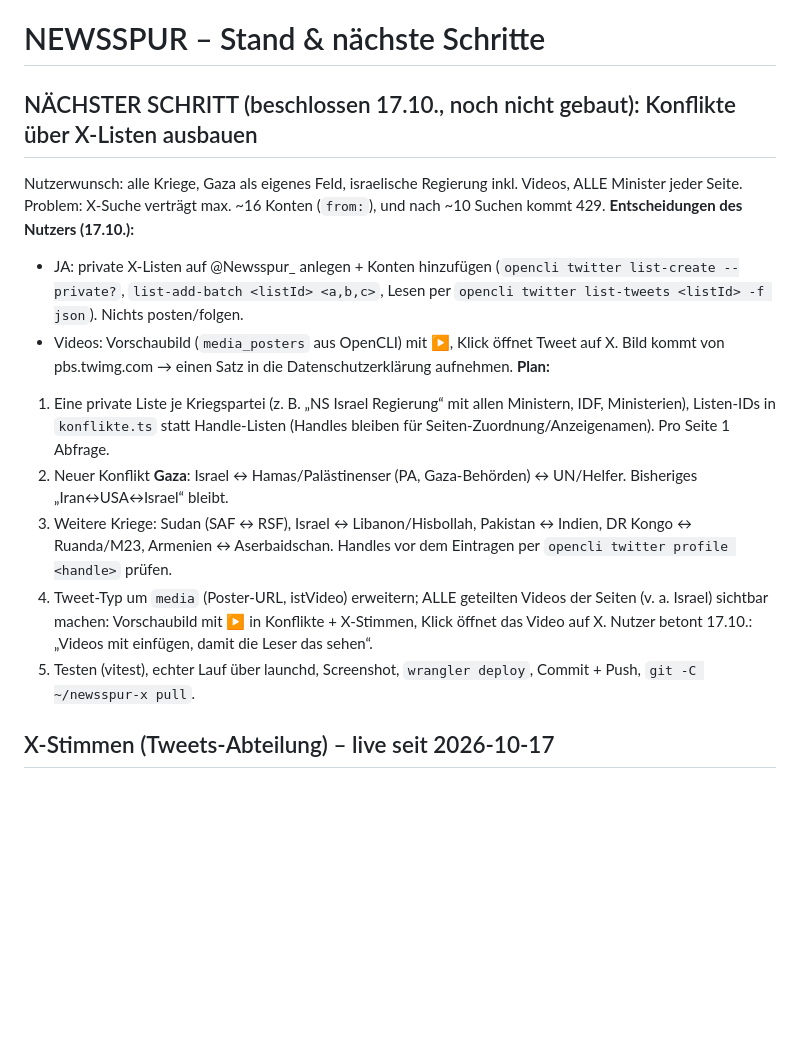
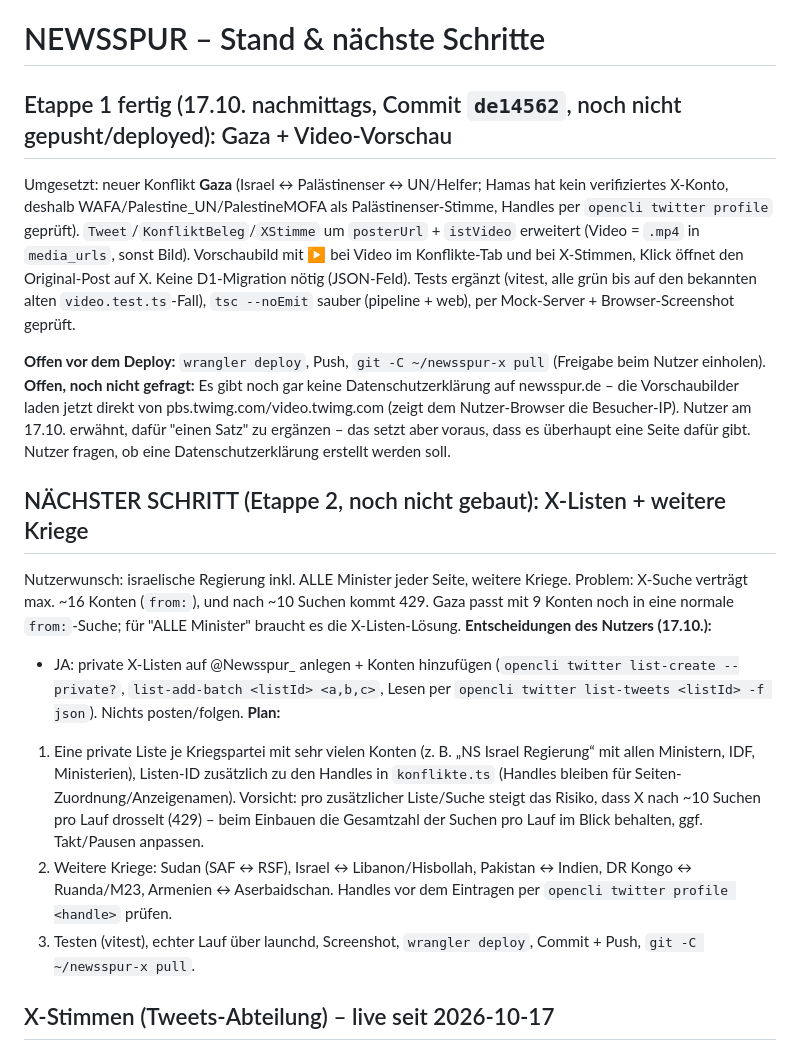
Before and after one commit to newsspur-rgb/newsspur, a Markdown page: docs/mockup/STATUS.md, the part around the change. Rendered like a GitHub page; blank space fills up the shorter version.

Commit message:
docs(status): Etappe 1 (Gaza + Video) fertig, Etappe 2 Plan

```diff
--- a/docs/mockup/STATUS.md
+++ b/docs/mockup/STATUS.md
@@ -1,22 +1,36 @@
 # NEWSSPUR – Stand & nächste Schritte
 
-## NÄCHSTER SCHRITT (beschlossen 17.10., noch nicht gebaut): Konflikte über X-Listen ausbauen
+## Etappe 1 fertig (17.10. nachmittags, Commit `de14562`, noch nicht gepusht/deployed): Gaza + Video-Vorschau
 
-Nutzerwunsch: alle Kriege, Gaza als eigenes Feld, israelische Regierung inkl. Videos, ALLE Minister jeder Seite.
-Problem: X-Suche verträgt max. ~16 Konten (`from:`), und nach ~10 Suchen kommt 429.
+Umgesetzt: neuer Konflikt **Gaza** (Israel ↔ Palästinenser ↔ UN/Helfer; Hamas hat kein verifiziertes X-Konto,
+deshalb WAFA/Palestine_UN/PalestineMOFA als Palästinenser-Stimme, Handles per `opencli twitter profile` geprüft).
+`Tweet`/`KonfliktBeleg`/`XStimme` um `posterUrl` + `istVideo` erweitert (Video = `.mp4` in `media_urls`, sonst Bild).
+Vorschaubild mit ▶ bei Video im Konflikte-Tab und bei X-Stimmen, Klick öffnet den Original-Post auf X. Keine
+D1-Migration nötig (JSON-Feld). Tests ergänzt (vitest, alle grün bis auf den bekannten alten `video.test.ts`-Fall),
+`tsc --noEmit` sauber (pipeline + web), per Mock-Server + Browser-Screenshot geprüft.
+
+**Offen vor dem Deploy:** `wrangler deploy`, Push, `git -C ~/newsspur-x pull` (Freigabe beim Nutzer einholen).
+**Offen, noch nicht gefragt:** Es gibt noch gar keine Datenschutzerklärung auf newsspur.de – die Vorschaubilder laden
+jetzt direkt von pbs.twimg.com/video.twimg.com (zeigt dem Nutzer-Browser die Besucher-IP). Nutzer am 17.10. erwähnt,
+dafür "einen Satz" zu ergänzen – das setzt aber voraus, dass es überhaupt eine Seite dafür gibt. Nutzer fragen, ob
+eine Datenschutzerklärung erstellt werden soll.
+
+## NÄCHSTER SCHRITT (Etappe 2, noch nicht gebaut): X-Listen + weitere Kriege
+
+Nutzerwunsch: israelische Regierung inkl. ALLE Minister jeder Seite, weitere Kriege.
+Problem: X-Suche verträgt max. ~16 Konten (`from:`), und nach ~10 Suchen kommt 429. Gaza passt mit 9 Konten noch
+in eine normale `from:`-Suche; für "ALLE Minister" braucht es die X-Listen-Lösung.
 **Entscheidungen des Nutzers (17.10.):**
 - JA: private X-Listen auf @Newsspur_ anlegen + Konten hinzufügen (`opencli twitter list-create --private?`,
   `list-add-batch <listId> <a,b,c>`, Lesen per `opencli twitter list-tweets <listId> -f json`). Nichts posten/folgen.
-- Videos: Vorschaubild (`media_posters` aus OpenCLI) mit ▶, Klick öffnet Tweet auf X. Bild kommt von pbs.twimg.com →
-  einen Satz in die Datenschutzerklärung aufnehmen.
 **Plan:**
-1. Eine private Liste je Kriegspartei (z. B. „NS Israel Regierung“ mit allen Ministern, IDF, Ministerien), Listen-IDs in
-   `konflikte.ts` statt Handle-Listen (Handles bleiben für Seiten-Zuordnung/Anzeigenamen). Pro Seite 1 Abfrage.
-2. Neuer Konflikt **Gaza**: Israel ↔ Hamas/Palästinenser (PA, Gaza-Behörden) ↔ UN/Helfer. Bisheriges „Iran↔USA↔Israel“ bleibt.
-3. Weitere Kriege: Sudan (SAF ↔ RSF), Israel ↔ Libanon/Hisbollah, Pakistan ↔ Indien, DR Kongo ↔ Ruanda/M23,
+1. Eine private Liste je Kriegspartei mit sehr vielen Konten (z. B. „NS Israel Regierung“ mit allen Ministern, IDF,
+   Ministerien), Listen-ID zusätzlich zu den Handles in `konflikte.ts` (Handles bleiben für Seiten-Zuordnung/Anzeigenamen).
+   Vorsicht: pro zusätzlicher Liste/Suche steigt das Risiko, dass X nach ~10 Suchen pro Lauf drosselt (429) – beim
+   Einbauen die Gesamtzahl der Suchen pro Lauf im Blick behalten, ggf. Takt/Pausen anpassen.
+2. Weitere Kriege: Sudan (SAF ↔ RSF), Israel ↔ Libanon/Hisbollah, Pakistan ↔ Indien, DR Kongo ↔ Ruanda/M23,
    Armenien ↔ Aserbaidschan. Handles vor dem Eintragen per `opencli twitter profile <handle>` prüfen.
-4. Tweet-Typ um `media` (Poster-URL, istVideo) erweitern; ALLE geteilten Videos der Seiten (v. a. Israel) sichtbar machen: Vorschaubild mit ▶ in Konflikte + X-Stimmen, Klick öffnet das Video auf X. Nutzer betont 17.10.: „Videos mit einfügen, damit die Leser das sehen“.
-5. Testen (vitest), echter Lauf über launchd, Screenshot, `wrangler deploy`, Commit + Push, `git -C ~/newsspur-x pull`.
+3. Testen (vitest), echter Lauf über launchd, Screenshot, `wrangler deploy`, Commit + Push, `git -C ~/newsspur-x pull`.
 
 ## X-Stimmen (Tweets-Abteilung) – live seit 2026-10-17
 
```
